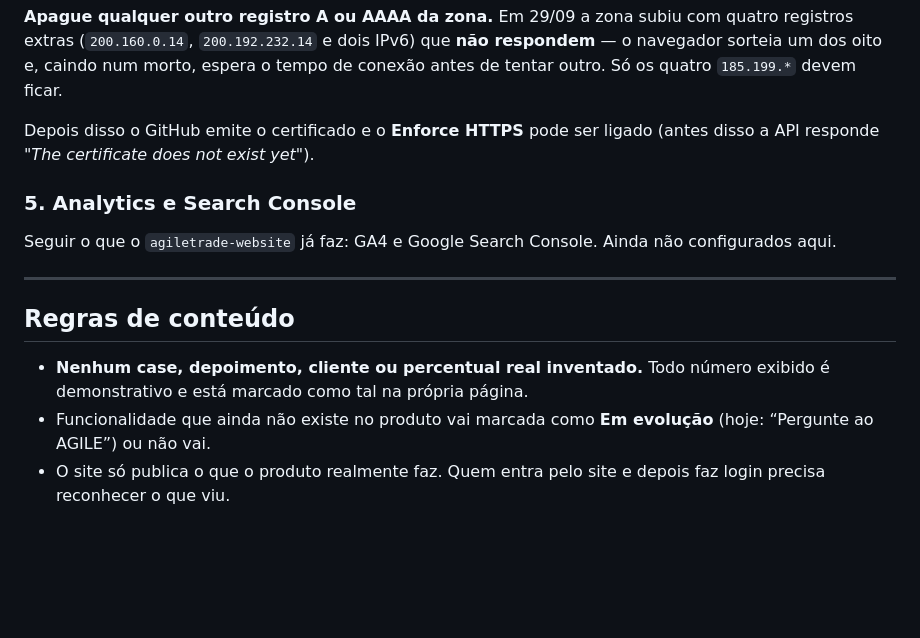
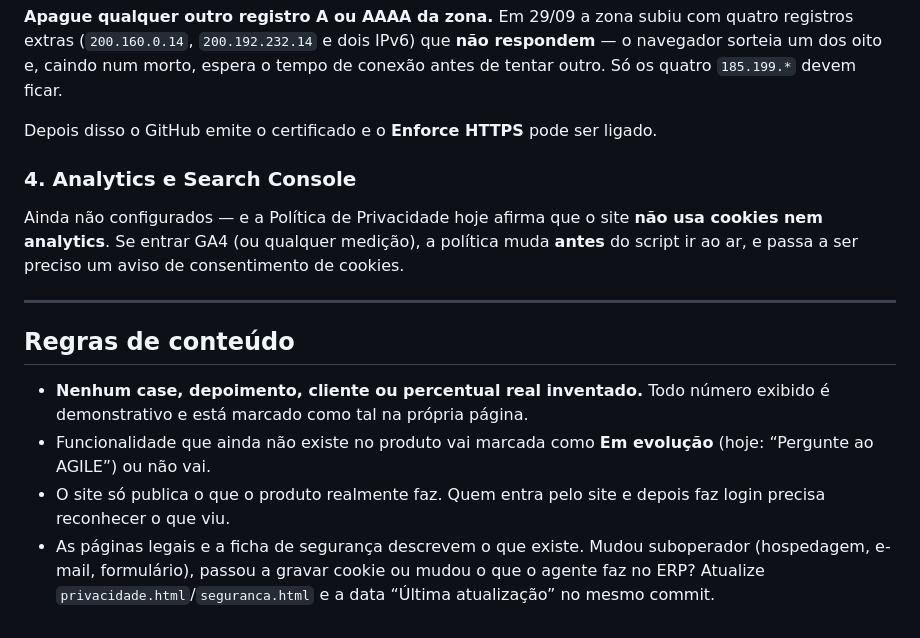
Before and after one commit to AgileSolutionOrg/agilebuy-website, a Markdown page: README.md, the part around one of its changes. GitHub-like rendering; blank space fills up the shorter version.

```diff
--- a/README.md
+++ b/README.md
@@ -85,13 +77,13 @@ extras (`200.160.0.14`, `200.192.232.14` e dois IPv6) que **não respondem** —
 um dos oito e, caindo num morto, espera o tempo de conexão antes de tentar outro. Só os quatro
 `185.199.*` devem ficar.
 
-Depois disso o GitHub emite o certificado e o **Enforce HTTPS** pode ser ligado (antes disso a API
-responde *"The certificate does not exist yet"*).
+Depois disso o GitHub emite o certificado e o **Enforce HTTPS** pode ser ligado.
 
-### 5. Analytics e Search Console
+### 4. Analytics e Search Console
 
-Seguir o que o `agiletrade-website` já faz: GA4 e Google Search Console. Ainda não configurados
-aqui.
+Ainda não configurados — e a Política de Privacidade hoje afirma que o site **não usa cookies nem
+analytics**. Se entrar GA4 (ou qualquer medição), a política muda **antes** do script ir ao ar, e
+passa a ser preciso um aviso de consentimento de cookies.
 
 ---
 
@@ -103,3 +95,6 @@ aqui.
   ao AGILE”) ou não vai.
 - O site só publica o que o produto realmente faz. Quem entra pelo site e depois faz login precisa
   reconhecer o que viu.
+- As páginas legais e a ficha de segurança descrevem o que existe. Mudou suboperador (hospedagem,
+  e-mail, formulário), passou a gravar cookie ou mudou o que o agente faz no ERP? Atualize
+  `privacidade.html`/`seguranca.html` e a data “Última atualização” no mesmo commit.
```
Also changed, not shown: other parts of README.md (+35 -43 lines).
